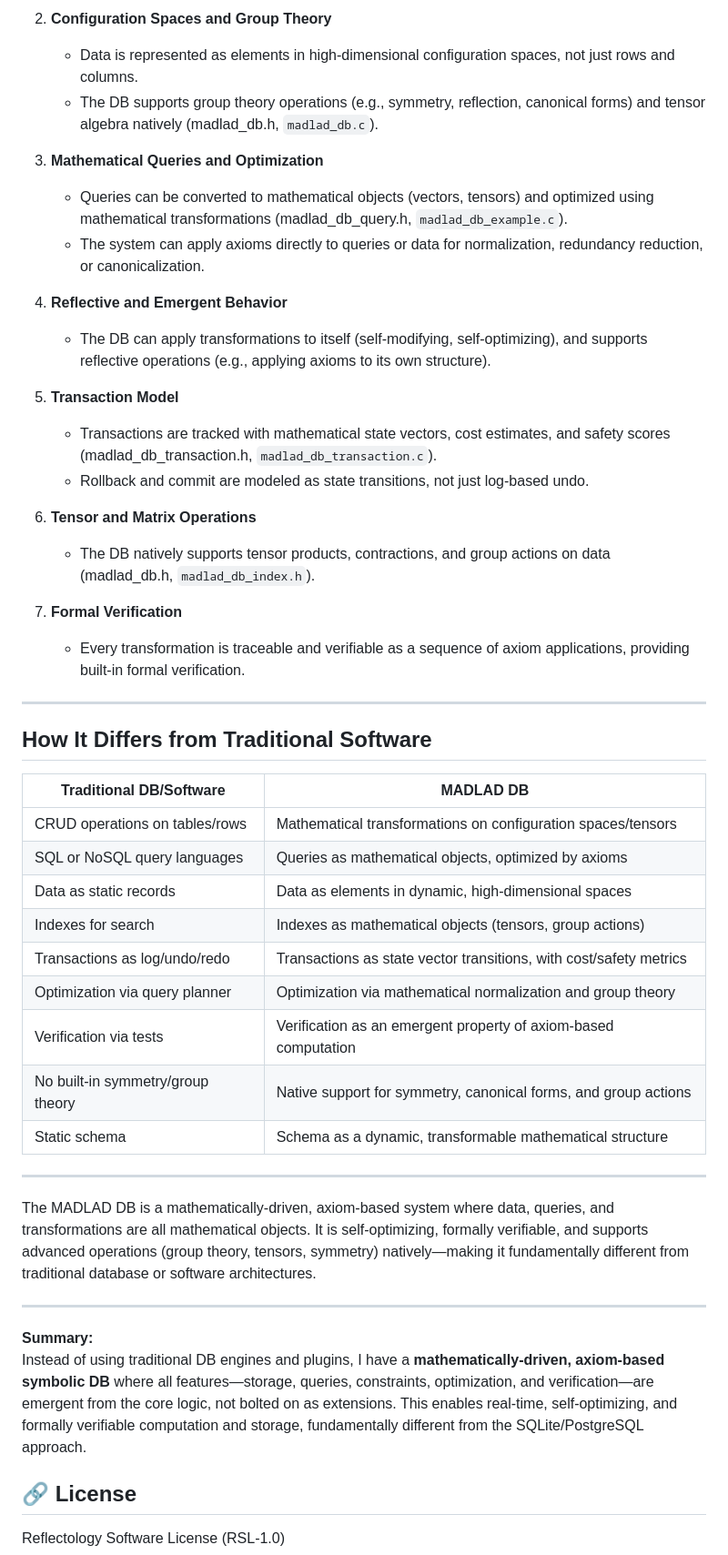
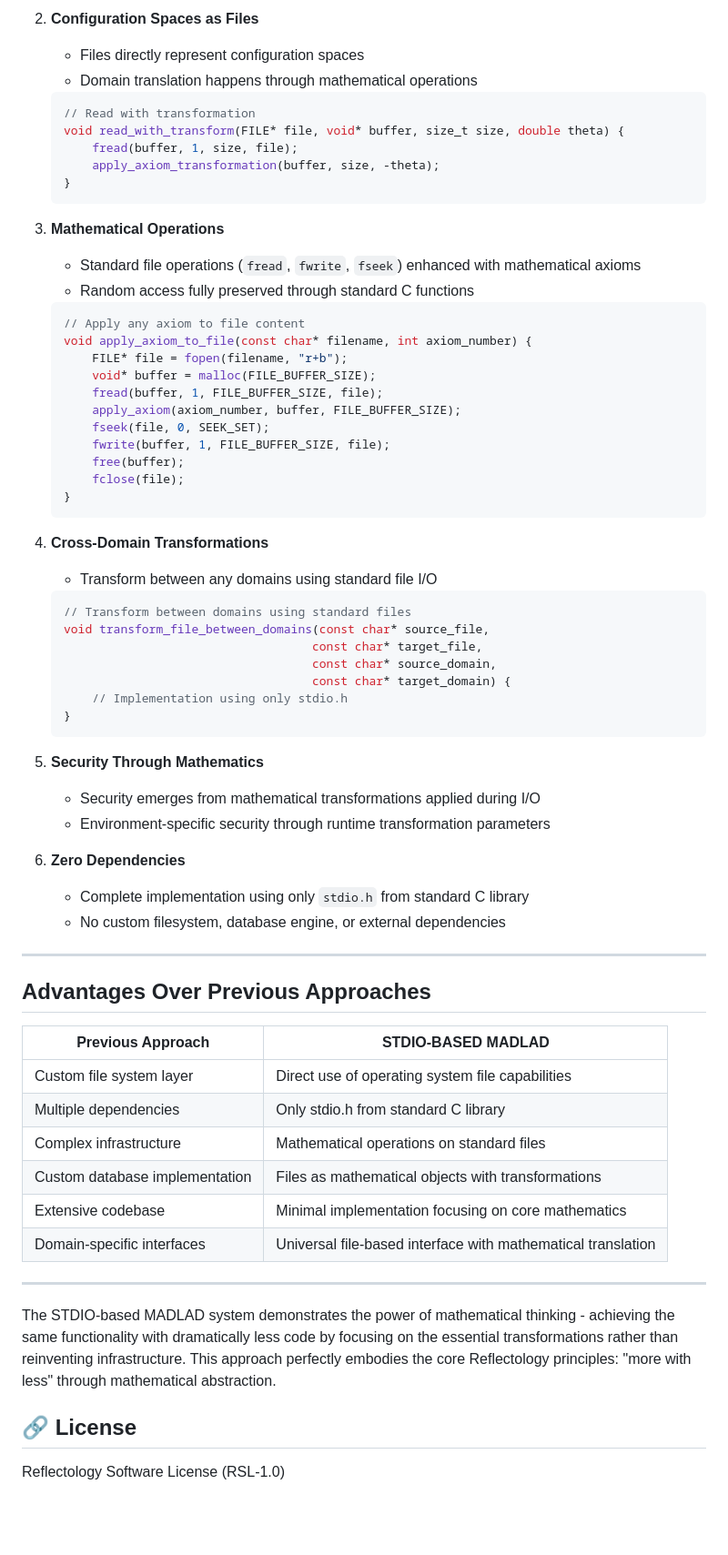
Before and after one commit to Reflectology/Reflections, a Markdown page: README.md, the part around one of its changes. Shown at 91% size. Drawn GitHub-style; blank space fills up the shorter version.

Commit message:
Update README.md
stdio.h and VS Code

````diff
--- a/README.md
+++ b/README.md
@@ -76,52 +70,68 @@ The **MADLAD database system** is fundamentally different from traditional relat
 
-2. **Configuration Spaces and Group Theory**
-   - Data is represented as elements in high-dimensional configuration spaces, not just rows and columns.
-   - The DB supports group theory operations (e.g., symmetry, reflection, canonical forms) and tensor algebra natively (madlad_db.h,
-     `madlad_db.c`).
+2. **Configuration Spaces as Files**
+   - Files directly represent configuration spaces
+   - Domain translation happens through mathematical operations
+   ```c
+   // Read with transformation
+   void read_with_transform(FILE* file, void* buffer, size_t size, double theta) {
+       fread(buffer, 1, size, file);
+       apply_axiom_transformation(buffer, size, -theta);
+   }
+   ```
 
-3. **Mathematical Queries and Optimization**
-   - Queries can be converted to mathematical objects (vectors, tensors) and optimized using mathematical transformations
-     (madlad_db_query.h, `madlad_db_example.c`).
-   - The system can apply axioms directly to queries or data for normalization, redundancy reduction, or canonicalization.
+3. **Mathematical Operations**
+   - Standard file operations (`fread`, `fwrite`, `fseek`) enhanced with mathematical axioms
+   - Random access fully preserved through standard C functions
+   ```c
+   // Apply any axiom to file content
+   void apply_axiom_to_file(const char* filename, int axiom_number) {
+       FILE* file = fopen(filename, "r+b");
+       void* buffer = malloc(FILE_BUFFER_SIZE);
+       fread(buffer, 1, FILE_BUFFER_SIZE, file);
+       apply_axiom(axiom_number, buffer, FILE_BUFFER_SIZE);
+       fseek(file, 0, SEEK_SET);
+       fwrite(buffer, 1, FILE_BUFFER_SIZE, file);
+       free(buffer);
+       fclose(file);
+   }
+   ```
 
-4. **Reflective and Emergent Behavior**
-   - The DB can apply transformations to itself (self-modifying, self-optimizing), and supports reflective operations (e.g.,
-     applying axioms to its own structure).
+4. **Cross-Domain Transformations**
+   - Transform between any domains using standard file I/O
+   ```c
+   // Transform between domains using standard files
+   void transform_file_between_domains(const char* source_file,
+                                      const char* target_file,
+                                      const char* source_domain,
+                                      const char* target_domain) {
+       // Implementation using only stdio.h
+   }
+   ```
 
-5. **Transaction Model**
-   - Transactions are tracked with mathematical state vectors, cost estimates, and safety scores (madlad_db_transaction.h,
-     `madlad_db_transaction.c`).
-   - Rollback and commit are modeled as state transitions, not just log-based undo.
+5. **Security Through Mathematics**
+   - Security emerges from mathematical transformations applied during I/O
+   - Environment-specific security through runtime transformation parameters
 
-6. **Tensor and Matrix Operations**
-   - The DB natively supports tensor products, contractions, and group actions on data (madlad_db.h, `madlad_db_index.h`).
-
-7. **Formal Verification**
-   - Every transformation is traceable and verifiable as a sequence of axiom applications, providing built-in formal verification.
+6. **Zero Dependencies**
+   - Complete implementation using only `stdio.h` from standard C library
+   - No custom filesystem, database engine, or external dependencies
 
 ---
 
-## **How It Differs from Traditional Software**
+## **Advantages Over Previous Approaches**
 
-| **Traditional DB/Software**         | **MADLAD DB**                                                      |
-|-------------------------------------|---------------------------------------------------------------------|
-| CRUD operations on tables/rows      | Mathematical transformations on configuration spaces/tensors        |
-| SQL or NoSQL query languages        | Queries as mathematical objects, optimized by axioms                |
-| Data as static records              | Data as elements in dynamic, high-dimensional spaces                |
-| Indexes for search                  | Indexes as mathematical objects (tensors, group actions)            |
-| Transactions as log/undo/redo       | Transactions as state vector transitions, with cost/safety metrics  |
-| Optimization via query planner      | Optimization via mathematical normalization and group theory        |
-| Verification via tests              | Verification as an emergent property of axiom-based computation     |
-| No built-in symmetry/group theory   | Native support for symmetry, canonical forms, and group actions     |
-| Static schema                       | Schema as a dynamic, transformable mathematical structure           |
-
----
-The MADLAD DB is a mathematically-driven, axiom-based system where data, queries, and transformations are all mathematical objects. It is self-optimizing, formally verifiable, and supports advanced operations (group theory, tensors, symmetry) natively—making it fundamentally different from traditional database or software architectures.
+| **Previous Approach**           | **STDIO-BASED MADLAD**                                        |
+|---------------------------------|---------------------------------------------------------------|
+| Custom file system layer        | Direct use of operating system file capabilities              |
+| Multiple dependencies           | Only stdio.h from standard C library                          |
+| Complex infrastructure          | Mathematical operations on standard files                     |
+| Custom database implementation  | Files as mathematical objects with transformations            |
+| Extensive codebase              | Minimal implementation focusing on core mathematics           |
+| Domain-specific interfaces      | Universal file-based interface with mathematical translation  |
 
 ---
 
-**Summary:**
-Instead of using traditional DB engines and plugins, I have a **mathematically-driven, axiom-based symbolic DB** where all features—storage, queries, constraints, optimization, and verification—are emergent from the core logic, not bolted on as extensions. This enables real-time, self-optimizing, and formally verifiable computation and storage, fundamentally different from the SQLite/PostgreSQL approach.
+The STDIO-based MADLAD system demonstrates the power of mathematical thinking - achieving the same functionality with dramatically less code by focusing on the essential transformations rather than reinventing infrastructure. This approach perfectly embodies the core Reflectology principles: "more with less" through mathematical abstraction.
 
 ## 🔗 License
 
````
Also changed, not shown: other parts of README.md (+33 -39 lines).
